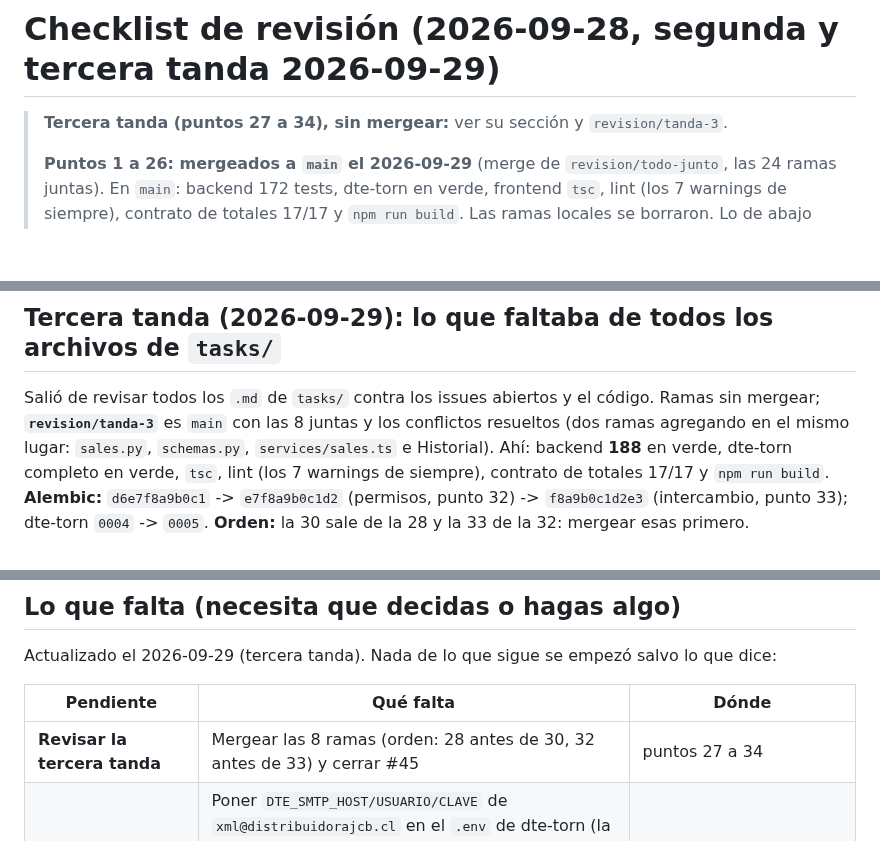
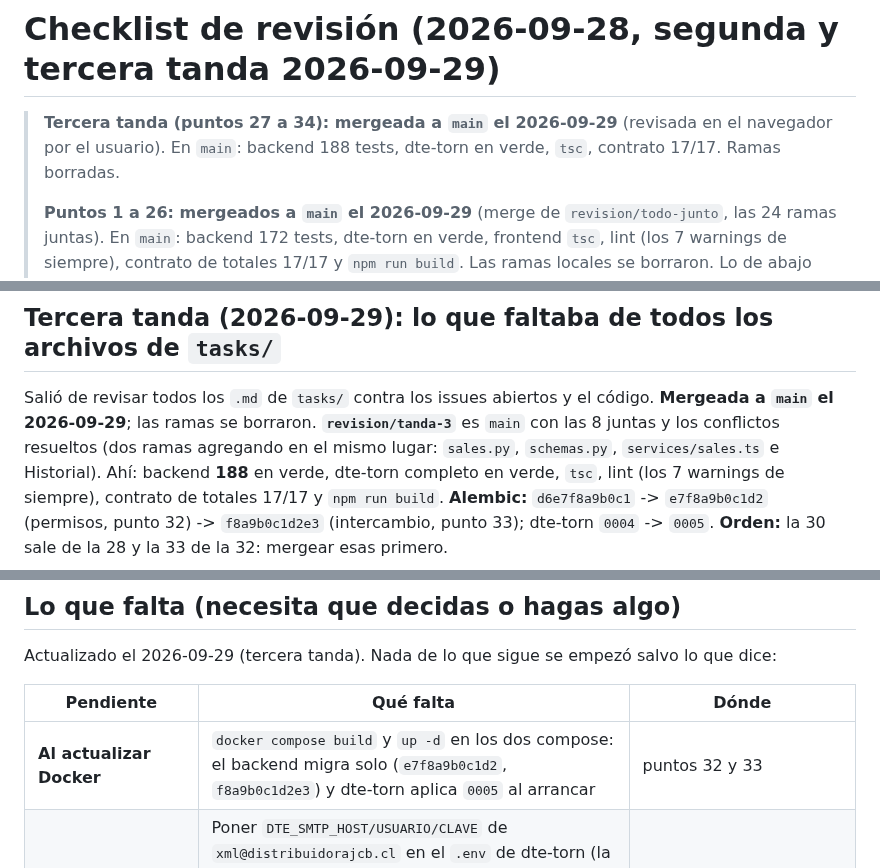
Before and after one commit to AstralMoonlight/torn, a Markdown page: tasks/checklist.md, 3 parts joined by grey strips. Rendered like a GitHub page; blank space fills up the shorter version.

Commit message:
docs(tasks): la tercera tanda queda mergeada a main
Co-Authored-By: Claude Opus 5.5 <noreply@anthropic.com>

```diff
--- a/tasks/checklist.md
+++ b/tasks/checklist.md
@@ -1,6 +1,7 @@
 # Checklist de revisión (2026-09-28, segunda y tercera tanda 2026-09-29)
 
-> **Tercera tanda (puntos 27 a 34), sin mergear:** ver su sección y `revision/tanda-3`.
+> **Tercera tanda (puntos 27 a 34): mergeada a `main` el 2026-09-29** (revisada en el navegador por el
+> usuario). En `main`: backend 188 tests, dte-torn en verde, `tsc`, contrato 17/17. Ramas borradas.
 >
 > **Puntos 1 a 26: mergeados a `main` el 2026-09-29** (merge de `revision/todo-junto`, las 24 ramas juntas). En `main`:
 > backend 172 tests, dte-torn en verde, frontend `tsc`, lint (los 7 warnings de siempre), contrato de
@@ -368,8 +369,8 @@ configurable (vencimiento y descuentos). Revisar sobre todo esas decisiones.
 
 ## Tercera tanda (2026-09-29): lo que faltaba de todos los archivos de `tasks/`
 
-Salió de revisar todos los `.md` de `tasks/` contra los issues abiertos y el código. Ramas sin mergear;
-**`revision/tanda-3`** es `main` con las 8 juntas y los conflictos resueltos (dos ramas agregando en
+Salió de revisar todos los `.md` de `tasks/` contra los issues abiertos y el código. **Mergeada a `main`
+el 2026-09-29**; las ramas se borraron. **`revision/tanda-3`** es `main` con las 8 juntas y los conflictos resueltos (dos ramas agregando en
 el mismo lugar: `sales.py`, `schemas.py`, `services/sales.ts` e Historial). Ahí: backend **188** en
 verde, dte-torn completo en verde, `tsc`, lint (los 7 warnings de siempre), contrato de totales 17/17
 y `npm run build`. **Alembic:** `d6e7f8a9b0c1` -> `e7f8a9b0c1d2` (permisos, punto 32) ->
@@ -484,7 +485,7 @@ Actualizado el 2026-09-29 (tercera tanda). Nada de lo que sigue se empezó salvo
 
 | Pendiente | Qué falta | Dónde |
 |---|---|---|
-| **Revisar la tercera tanda** | Mergear las 8 ramas (orden: 28 antes de 30, 32 antes de 33) y cerrar #45 | puntos 27 a 34 |
+| **Al actualizar Docker** | `docker compose build` y `up -d` en los dos compose: el backend migra solo (`e7f8a9b0c1d2`, `f8a9b0c1d2e3`) y dte-torn aplica `0005` al arrancar | puntos 32 y 33 |
 | **Correo del intercambio** (#56) | Poner `DTE_SMTP_HOST/USUARIO/CLAVE` de `xml@distribuidorajcb.cl` en el `.env` de dte-torn (la clave, solo ahí), mandar a mano un documento de certificación a un correo tuyo y revisar que llegue bien. Confirmar que el destino sea el correo de la ficha. Registrar la casilla en el SII (hoy Haulmer). La parte b (recibir de proveedores) sin empezar | punto 33, `intercambio.md` |
 | **Fecha de corte con Bsale** (#55) | Por tipo de documento; es la única decisión abierta de `lanzamiento.md` 0 | `lanzamiento.md` 0 |
 | **Volver a emitir un rechazado** | Hoy se hace otra venta y el stock sale dos veces. ¿Un botón "Emitir de nuevo" que reuse la venta, o la NC de la rechazada? | punto 27 |
```
Also changed, not shown: claude.md (+1 -1 lines).
